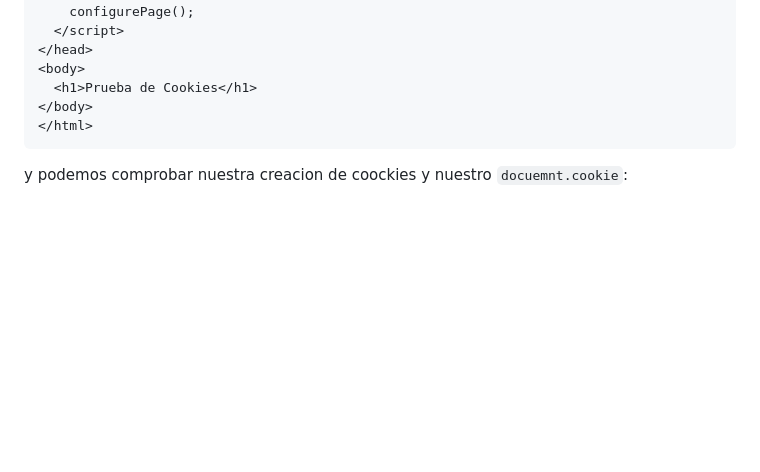
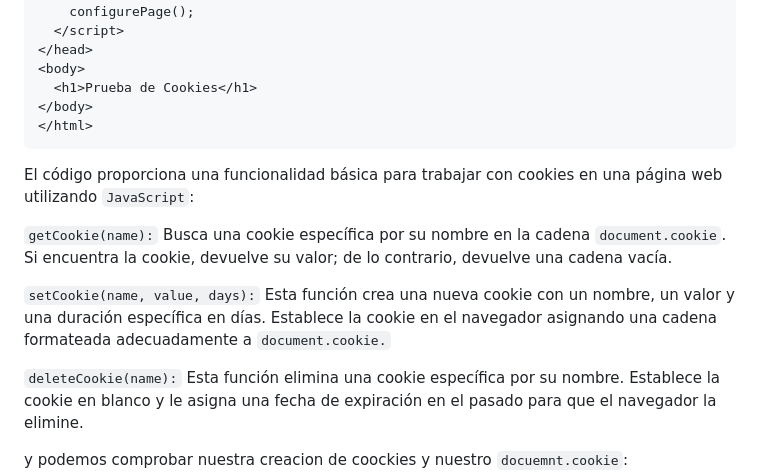
Before and after one commit to Angellopp/ExamenSustitutorio, a Markdown page: README.md, the part around the change. Rendered like a GitHub page; blank space fills up the shorter version.

````diff
--- a/README.md
+++ b/README.md
@@ -197,6 +197,15 @@ Vamos a usar un ejemplo muy simple con el siguiente codigo:
 </body>
 </html>
 ```
+
+El código proporciona una funcionalidad básica para trabajar con cookies en una página web utilizando ``JavaScript``:
+
+``getCookie(name):`` Busca una cookie específica por su nombre en la cadena ``document.cookie``. Si encuentra la cookie, devuelve su valor; de lo contrario, devuelve una cadena vacía.
+
+``setCookie(name, value, days):`` Esta función crea una nueva cookie con un nombre, un valor y una duración específica en días. Establece la cookie en el navegador asignando una cadena formateada adecuadamente a ``document.cookie.``
+
+``deleteCookie(name):`` Esta función elimina una cookie específica por su nombre. Establece la cookie en blanco y le asigna una fecha de expiración en el pasado para que el navegador la elimine.
+
 y podemos comprobar nuestra creacion de coockies y nuestro ``docuemnt.cookie``:
 ![Alt text](image-3.png)
 ## Pregunta 2 (1 punto)
````
